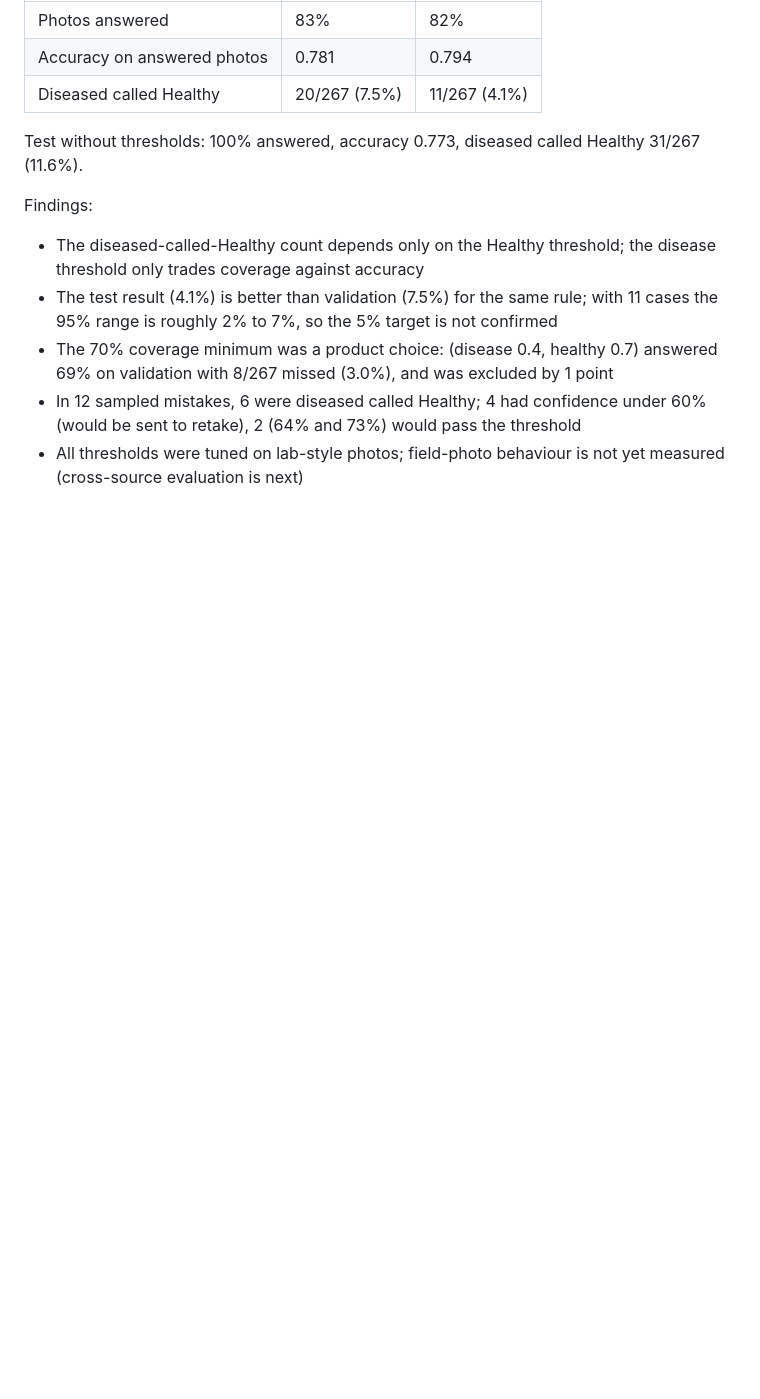
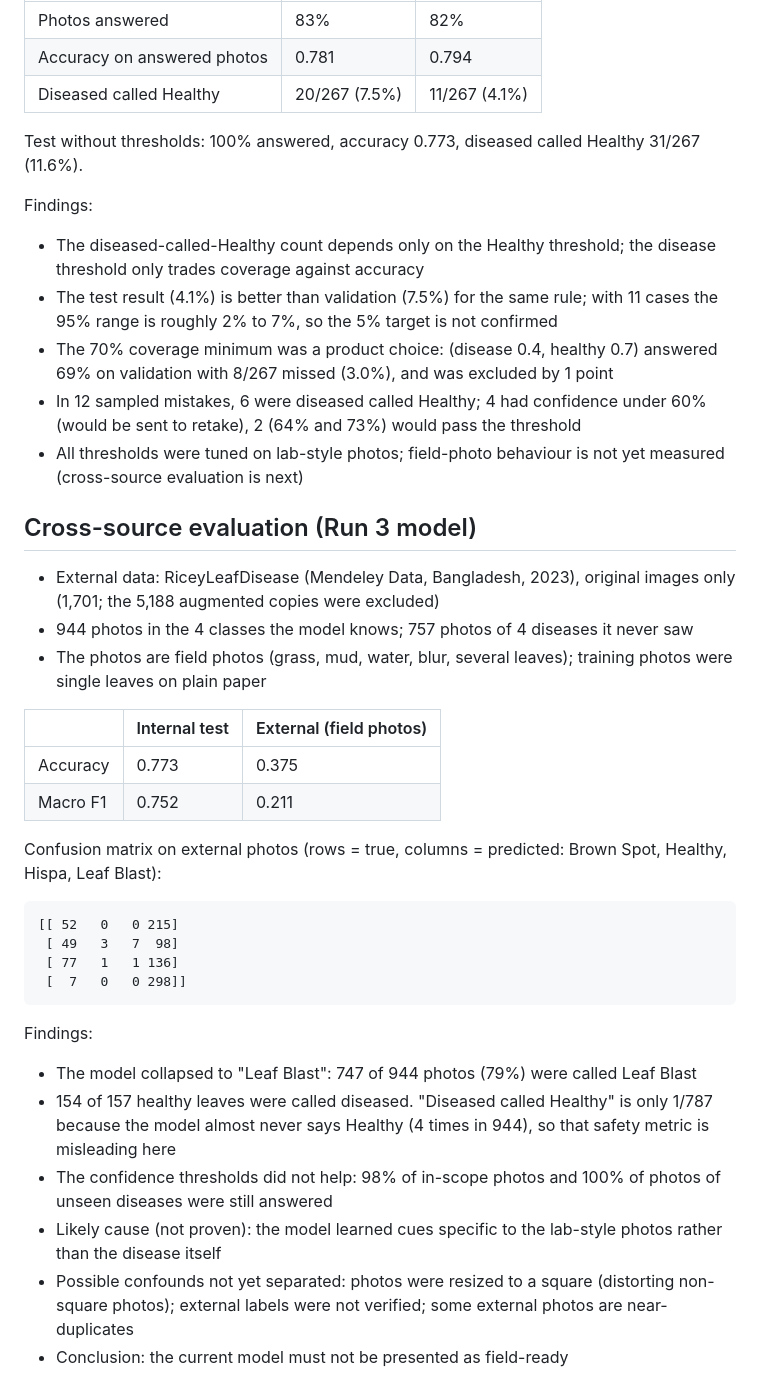
Before and after one commit to Aysaal191666/crop-doctor, a Markdown page: docs/experiments.md, the part around the change. Rendered like a GitHub page; blank space fills up the shorter version.

Commit message:
Record cross-source evaluation

```diff
--- a/docs/experiments.md
+++ b/docs/experiments.md
@@ -114,3 +114,29 @@ Findings:
 - The 70% coverage minimum was a product choice: (disease 0.4, healthy 0.7) answered 69% on validation with 8/267 missed (3.0%), and was excluded by 1 point
 - In 12 sampled mistakes, 6 were diseased called Healthy; 4 had confidence under 60% (would be sent to retake), 2 (64% and 73%) would pass the threshold
 - All thresholds were tuned on lab-style photos; field-photo behaviour is not yet measured (cross-source evaluation is next)
+
+
+## Cross-source evaluation (Run 3 model)
+- External data: RiceyLeafDisease (Mendeley Data, Bangladesh, 2023), original images only (1,701; the 5,188 augmented copies were excluded)
+- 944 photos in the 4 classes the model knows; 757 photos of 4 diseases it never saw
+- The photos are field photos (grass, mud, water, blur, several leaves); training photos were single leaves on plain paper
+
+| | Internal test | External (field photos) |
+|---|---|---|
+| Accuracy | 0.773 | 0.375 |
+| Macro F1 | 0.752 | 0.211 |
+
+Confusion matrix on external photos (rows = true, columns = predicted: Brown Spot, Healthy, Hispa, Leaf Blast):
+
+    [[ 52   0   0 215]
+     [ 49   3   7  98]
+     [ 77   1   1 136]
+     [  7   0   0 298]]
+
+Findings:
+- The model collapsed to "Leaf Blast": 747 of 944 photos (79%) were called Leaf Blast
+- 154 of 157 healthy leaves were called diseased. "Diseased called Healthy" is only 1/787 because the model almost never says Healthy (4 times in 944), so that safety metric is misleading here
+- The confidence thresholds did not help: 98% of in-scope photos and 100% of photos of unseen diseases were still answered
+- Likely cause (not proven): the model learned cues specific to the lab-style photos rather than the disease itself
+- Possible confounds not yet separated: photos were resized to a square (distorting non-square photos); external labels were not verified; some external photos are near-duplicates
+- Conclusion: the current model must not be presented as field-ready
```
